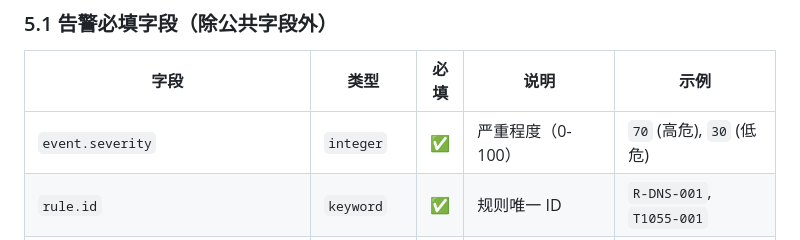
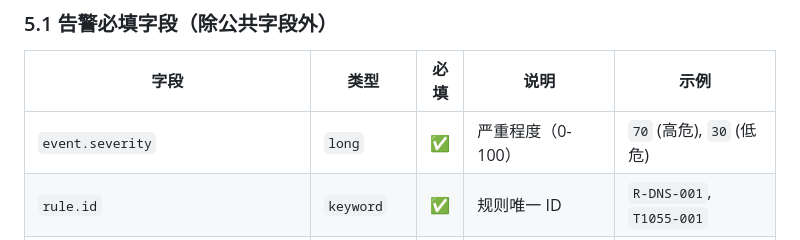
Before and after one commit to natsumezjr/attack-trace-analyzer, a Markdown page: docs/03A-ECS字段规范.md, the part around the change. Rendered like a GitHub page.

Commit message:
📝 docs: 修正 event.severity 字段类型为 long
根据 ECS v9.2.0 标准，event.severity 字段类型应为 long 而非 integer

```diff
--- a/docs/03A-ECS字段规范.md
+++ b/docs/03A-ECS字段规范.md
@@ -525,7 +525,7 @@
 
 | 字段 | 类型 | 必填 | 说明 | 示例 |
 |------|------|:----:|------|------|
-| `event.severity` | `integer` | ✅ | 严重程度（0-100） | `70` (高危), `30` (低危) |
+| `event.severity` | `long` | ✅ | 严重程度（0-100） | `70` (高危), `30` (低危) |
 | `rule.id` | `keyword` | ✅ | 规则唯一 ID | `R-DNS-001`, `T1055-001` |
 | `rule.name` | `keyword` | ✅ | 规则名称（人类可读） | `DNS Tunnel Suspected` |
 | `rule.ruleset` | `keyword` | ⭐ | 规则集/引擎 | `suricata`, `falco`, `opensearch-security` |
```
